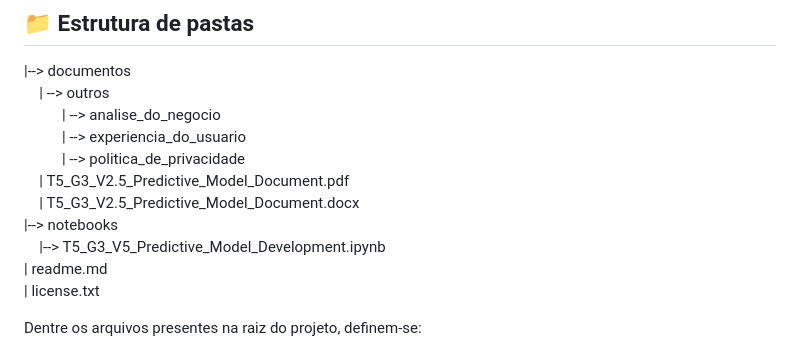
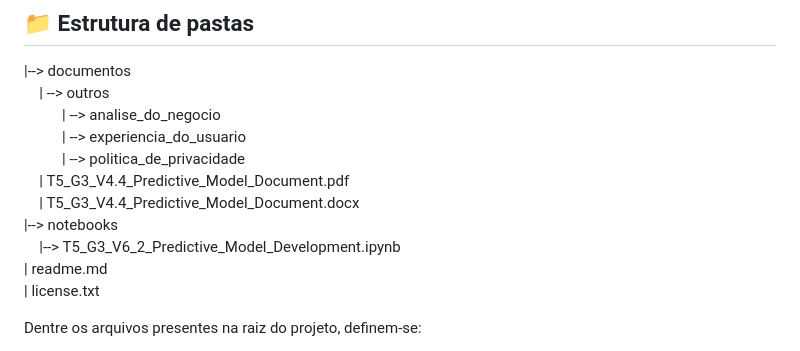
Before and after one commit to 2023M3T5-Inteli/grupo3, a Markdown page: README.md, the part around the change. Drawn GitHub-style.

```diff
--- a/README.md
+++ b/README.md
@@ -28,10 +28,10 @@ O projeto Agatha tem como finalidade ajudar as entidades da área da saúde a ag
     &emsp; &emsp; | --> analise_do_negocio<br>
     &emsp; &emsp; | --> experiencia_do_usuario<br>
     &emsp; &emsp; | --> politica_de_privacidade<br>
-  &emsp;| T5_G3_V2.5_Predictive_Model_Document.pdf<br>
-  &emsp;| T5_G3_V2.5_Predictive_Model_Document.docx<br>
+  &emsp;| T5_G3_V4.4_Predictive_Model_Document.pdf<br>
+  &emsp;| T5_G3_V4.4_Predictive_Model_Document.docx<br>
 |--> notebooks<br>
-  &emsp;|--> T5_G3_V5_Predictive_Model_Development.ipynb<br>
+  &emsp;|--> T5_G3_V6_2_Predictive_Model_Development.ipynb<br>
 | readme.md<br>
 | license.txt
 
```
